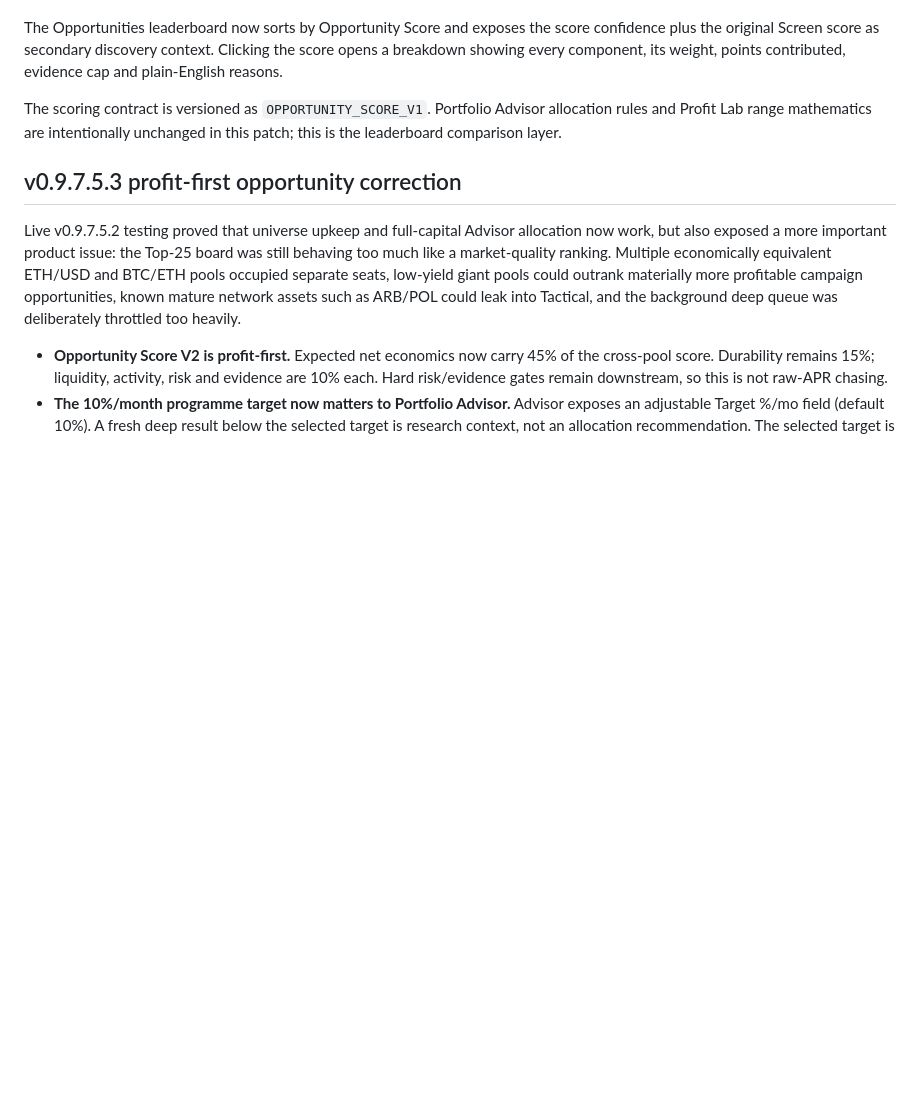
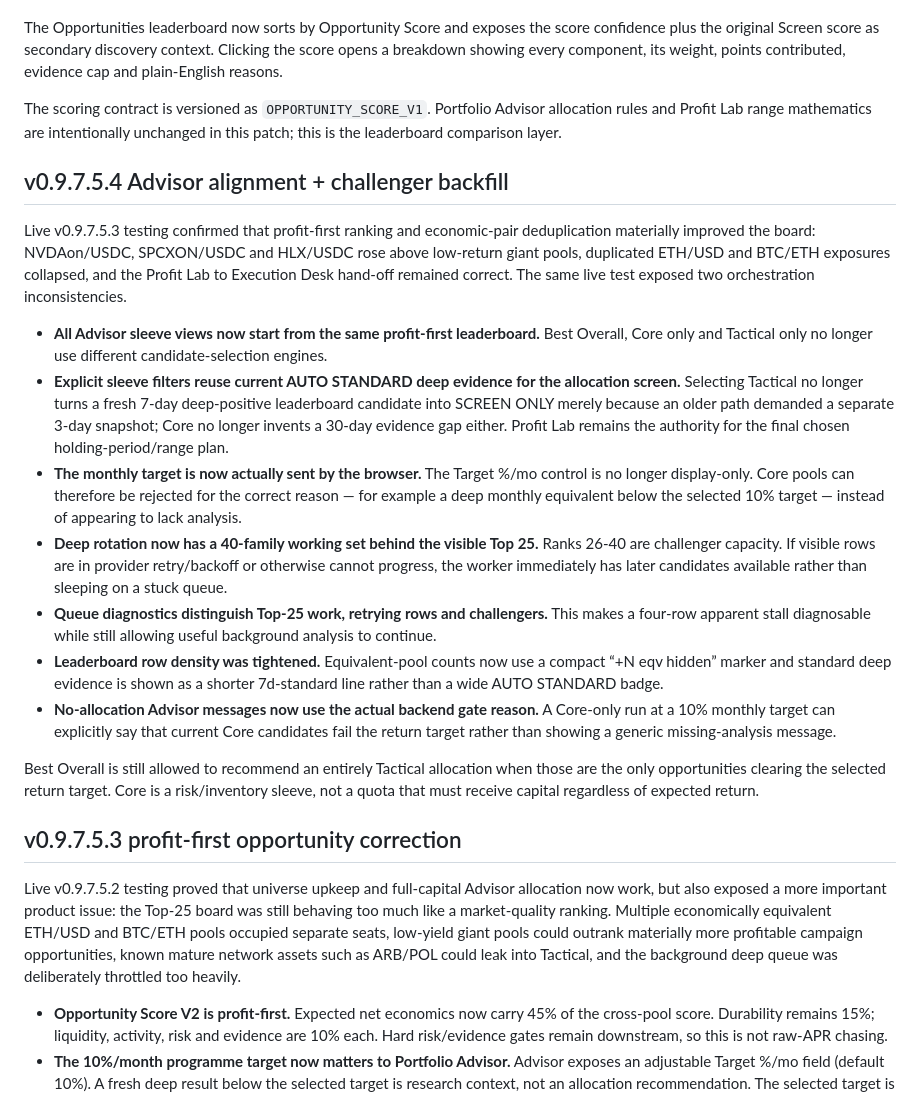
Before and after one commit to deanhall-rgb/lp-manager, a Markdown page: README.md, the part around the change. Rendered like a GitHub page; blank space fills up the shorter version.

Commit message:
docs: record v0.9.7.5.4 Advisor and challenger fixes

```diff
--- a/README.md
+++ b/README.md
@@ -491,6 +491,20 @@ The Opportunities leaderboard now sorts by Opportunity Score and exposes the sco
 
 The scoring contract is versioned as `OPPORTUNITY_SCORE_V1`. Portfolio Advisor allocation rules and Profit Lab range mathematics are intentionally unchanged in this patch; this is the leaderboard comparison layer.
 
+## v0.9.7.5.4 Advisor alignment + challenger backfill
+
+Live v0.9.7.5.3 testing confirmed that profit-first ranking and economic-pair deduplication materially improved the board: NVDAon/USDC, SPCXON/USDC and HLX/USDC rose above low-return giant pools, duplicated ETH/USD and BTC/ETH exposures collapsed, and the Profit Lab to Execution Desk hand-off remained correct. The same live test exposed two orchestration inconsistencies.
+
+- **All Advisor sleeve views now start from the same profit-first leaderboard.** Best Overall, Core only and Tactical only no longer use different candidate-selection engines.
+- **Explicit sleeve filters reuse current AUTO STANDARD deep evidence for the allocation screen.** Selecting Tactical no longer turns a fresh 7-day deep-positive leaderboard candidate into SCREEN ONLY merely because an older path demanded a separate 3-day snapshot; Core no longer invents a 30-day evidence gap either. Profit Lab remains the authority for the final chosen holding-period/range plan.
+- **The monthly target is now actually sent by the browser.** The Target %/mo control is no longer display-only. Core pools can therefore be rejected for the correct reason — for example a deep monthly equivalent below the selected 10% target — instead of appearing to lack analysis.
+- **Deep rotation now has a 40-family working set behind the visible Top 25.** Ranks 26-40 are challenger capacity. If visible rows are in provider retry/backoff or otherwise cannot progress, the worker immediately has later candidates available rather than sleeping on a stuck queue.
+- **Queue diagnostics distinguish Top-25 work, retrying rows and challengers.** This makes a four-row apparent stall diagnosable while still allowing useful background analysis to continue.
+- **Leaderboard row density was tightened.** Equivalent-pool counts now use a compact “+N eqv hidden” marker and standard deep evidence is shown as a shorter 7d-standard line rather than a wide AUTO STANDARD badge.
+- **No-allocation Advisor messages now use the actual backend gate reason.** A Core-only run at a 10% monthly target can explicitly say that current Core candidates fail the return target rather than showing a generic missing-analysis message.
+
+Best Overall is still allowed to recommend an entirely Tactical allocation when those are the only opportunities clearing the selected return target. Core is a risk/inventory sleeve, not a quota that must receive capital regardless of expected return.
+
 ## v0.9.7.5.3 profit-first opportunity correction
 
 Live v0.9.7.5.2 testing proved that universe upkeep and full-capital Advisor allocation now work, but also exposed a more important product issue: the Top-25 board was still behaving too much like a market-quality ranking. Multiple economically equivalent ETH/USD and BTC/ETH pools occupied separate seats, low-yield giant pools could outrank materially more profitable campaign opportunities, known mature network assets such as ARB/POL could leak into Tactical, and the background deep queue was deliberately throttled too heavily.
```
